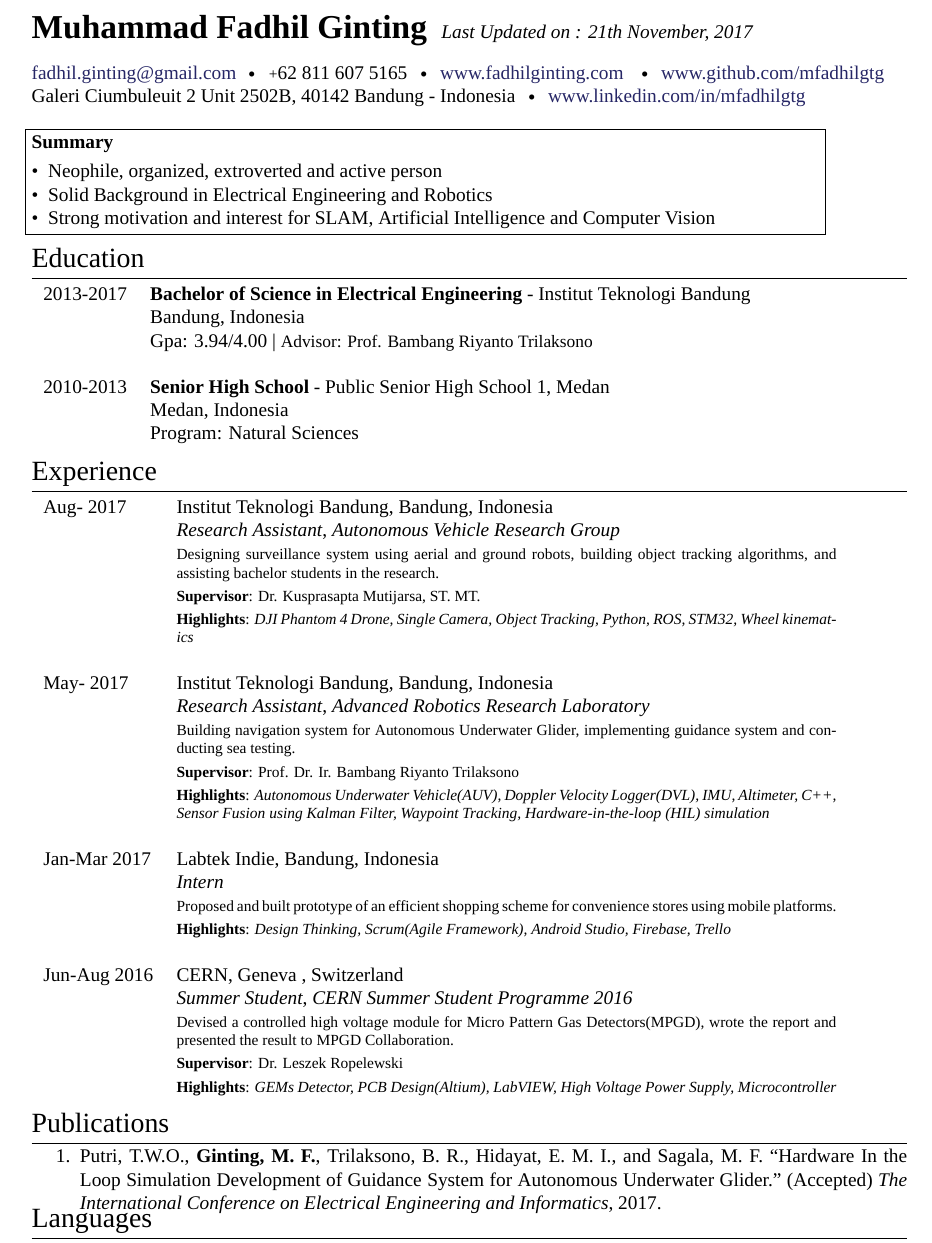
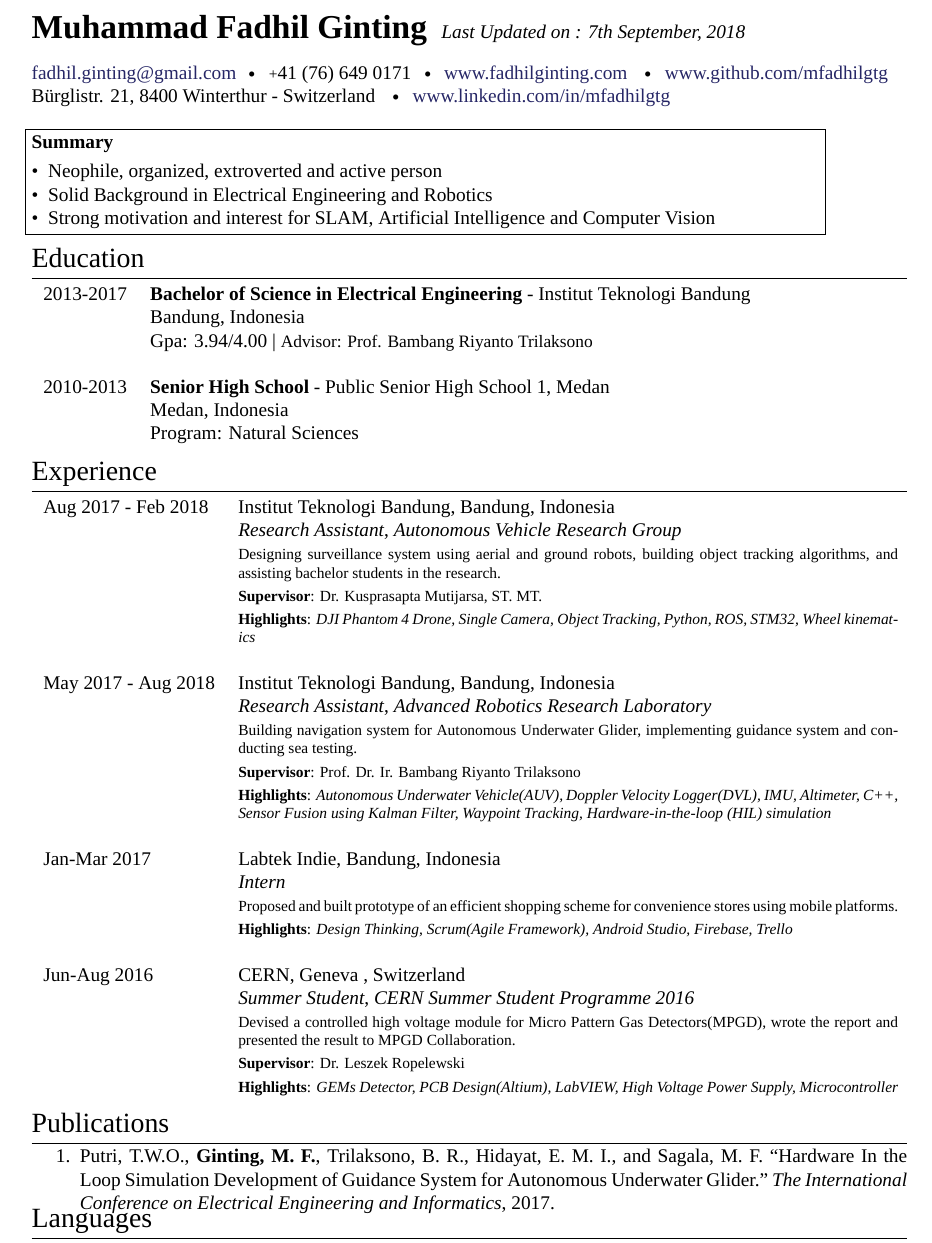
Before and after one commit to mfadhilgtg/cv, a LaTeX CV (CV.tex): part of page 1 of 2, cut so that both start at the same text. Compiled offline with XeLaTeX; a missing font is replaced by an installed copy or a similar font; a LaTeX package or settings file that is missing is left out.

Commit message:
Updated on 11 Sept 2018

```diff
--- a/CV.tex
+++ b/CV.tex
@@ -88,12 +88,12 @@
 %	NAME AND CONTACT INFORMATION
 %----------------------------------------------------------------------------------------
 
-\maintitle{Muhammad Fadhil Ginting}{Last Updated on : 21th November, 2017}  % Your name and date of birth or subtitle
+\maintitle{Muhammad Fadhil Ginting}{Last Updated on : 7th September, 2018}  % Your name and date of birth or subtitle
 
 \noindent\href{mailto:fadhil.ginting@gmail.com}{fadhil.ginting@gmail.com}\bull % Your email address
-\textsmaller{+}62 811 607 5165\bull \href{https://www.fadhilginting.com}{www.fadhilginting.com} \bull % Your phone number(s) and Skype username
+\textsmaller{+}41 (76) 649 0171\bull \href{https://www.fadhilginting.com}{www.fadhilginting.com} \bull % Your phone number(s) and Skype username
 \href{https://github.com/mfadhilgtg}{www.github.com/mfadhilgtg}\\ % Your URL
-Galeri Ciumbuleuit 2 Unit 2502B, 40142 Bandung - Indonesia\bull \href{https://www.linkedin.com/in/mfadhilgtg/}{www.linkedin.com/in/mfadhilgtg}  % Your address
+Bürglistr. 21, 8400 Winterthur - Switzerland \bull \href{https://www.linkedin.com/in/mfadhilgtg/}{www.linkedin.com/in/mfadhilgtg}  % Your address
 \\
 
 %----------------------------------------------------------------------------------------
@@ -138,7 +138,7 @@ Galeri Ciumbuleuit 2 Unit 2502B, 40142 Bandung - Indonesia\bull \href{https://ww
 \section{Experience}
 
 \begin{tabular}{lp{12cm}}
-\textsc{Aug- 2017} & \textsc{Institut Teknologi Bandung}, Bandung, Indonesia \\
+\textsc{Aug 2017 -  Feb 2018} & \textsc{Institut Teknologi Bandung}, Bandung, Indonesia \\
 & \emph{Research Assistant}, \textit{Autonomous Vehicle Research Group}\\
 & \footnotesize{Designing surveillance system using aerial and ground robots, building object tracking algorithms, and assisting bachelor students in the research.}\\
 & \footnotesize{\textbf{Supervisor}: Dr. Kusprasapta Mutijarsa, ST. MT.}\\
@@ -147,7 +147,7 @@ Galeri Ciumbuleuit 2 Unit 2502B, 40142 Bandung - Indonesia\bull \href{https://ww
 
 %------------------------------------------------
 
-\textsc{May- 2017} & \textsc{Institut Teknologi Bandung}, Bandung, Indonesia \\
+\textsc{May 2017 - Aug 2018} & \textsc{Institut Teknologi Bandung}, Bandung, Indonesia \\
 & \emph{Research Assistant}, \textit{Advanced Robotics Research Laboratory}\\
 & \footnotesize{Building navigation system for Autonomous Underwater Glider, implementing guidance system and conducting sea testing.}\\
 & \footnotesize{\textbf{Supervisor}: Prof. Dr. Ir. Bambang Riyanto Trilaksono}\\
@@ -178,7 +178,7 @@ Galeri Ciumbuleuit 2 Unit 2502B, 40142 Bandung - Indonesia\bull \href{https://ww
 \vspace{-4mm}
 \section{Publications}
 \begin{enumerate}
-  \item Putri, T.W.O., {\bf Ginting, M. F.}, Trilaksono, B. R., Hidayat, E. M. I., and Sagala, M. F.  ``Hardware In the Loop Simulation Development of Guidance System for Autonomous Underwater Glider." (Accepted)
+  \item Putri, T.W.O., {\bf Ginting, M. F.}, Trilaksono, B. R., Hidayat, E. M. I., and Sagala, M. F.  ``Hardware In the Loop Simulation Development of Guidance System for Autonomous Underwater Glider."
 \emph{The International Conference on Electrical Engineering and Informatics}, 2017.
 \end{enumerate}
 
```
